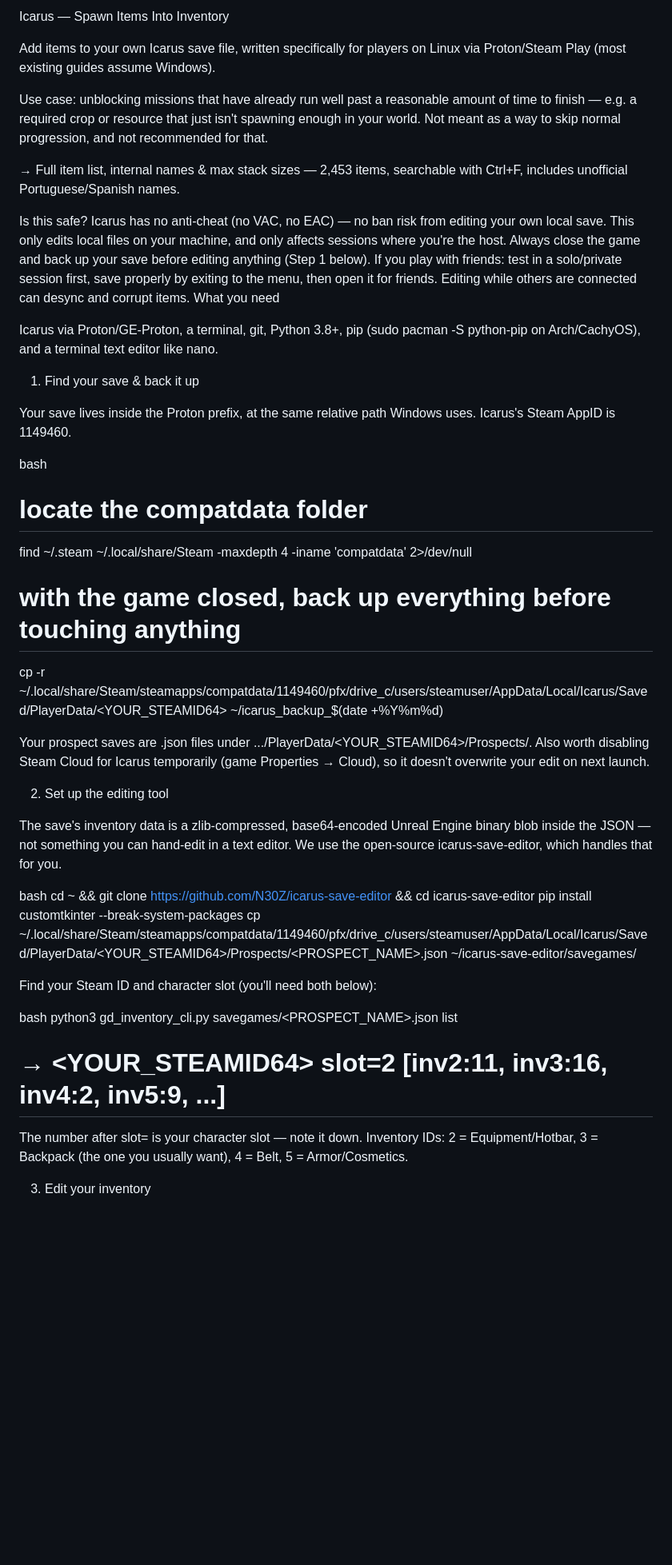
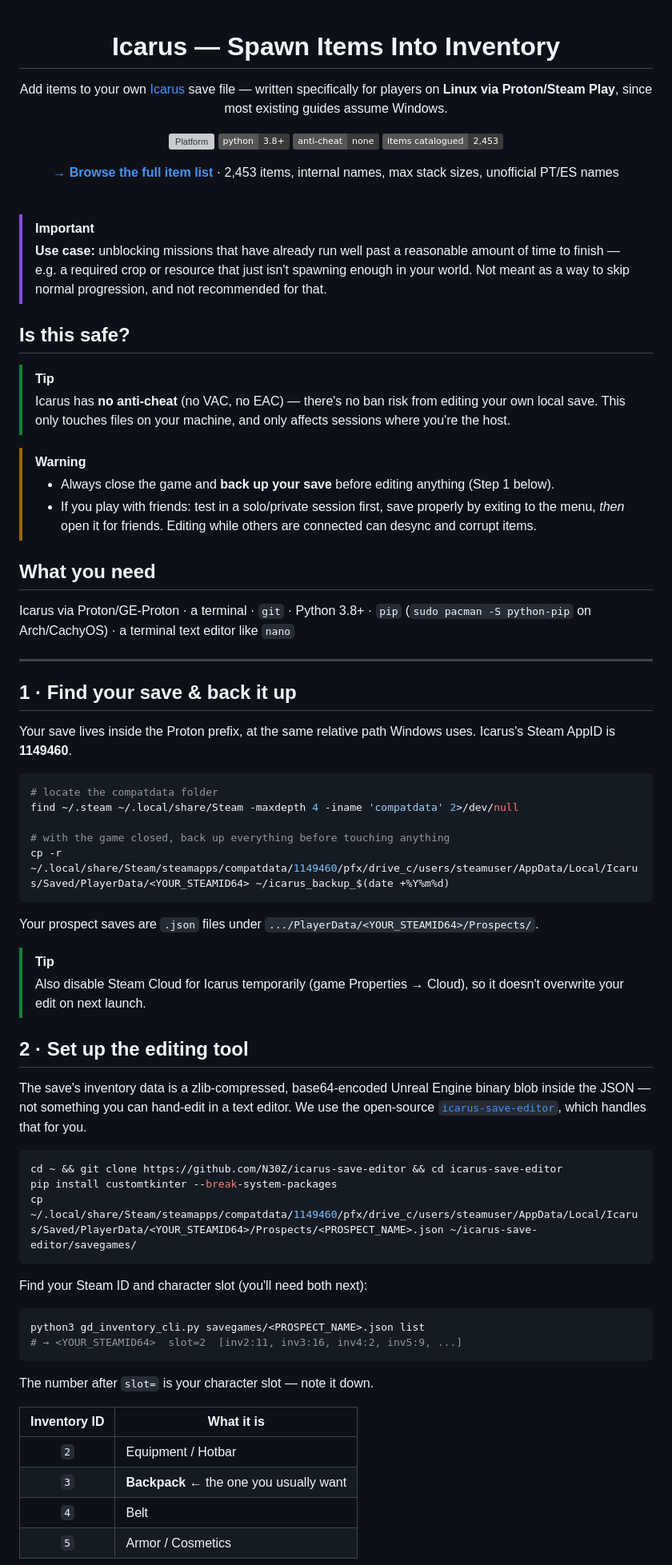
Before and after one commit to docgsdev/icarus-spawn-items-into-inventory, a Markdown page: README.md, the part around one of its changes. Shown at 80% size. Rendered like a GitHub page; badges without logos; blank space fills up the shorter version; grey boxes are pictures that could not be loaded.

````diff
--- a/README.md
+++ b/README.md
@@ -1,49 +1,78 @@
-Icarus — Spawn Items Into Inventory
+<div align="center">
 
-Add items to your own Icarus save file, written specifically for players on Linux via Proton/Steam Play (most existing guides assume Windows).
+# Icarus — Spawn Items Into Inventory
 
-Use case: unblocking missions that have already run well past a reasonable amount of time to finish — e.g. a required crop or resource that just isn't spawning enough in your world. Not meant as a way to skip normal progression, and not recommended for that.
+Add items to your own [Icarus](https://store.steampowered.com/app/1149460/Icarus/) save file — written specifically for players on **Linux via Proton/Steam Play**, since most existing guides assume Windows.
 
-→ Full item list, internal names & max stack sizes — 2,453 items, searchable with Ctrl+F, includes unofficial Portuguese/Spanish names.
+[![Platform](https://img.shields.io/badge/platform-Linux%20%2F%20Proton-3a3a3a?logo=linux&logoColor=white)](#)
+[![Python](https://img.shields.io/badge/python-3.8%2B-3a3a3a?logo=python&logoColor=white)](#)
+[![Anti-cheat](https://img.shields.io/badge/anti--cheat-none-3a3a3a)](#is-this-safe)
+[![Items catalogued](https://img.shields.io/badge/items%20catalogued-2%2C453-3a3a3a)](./items.md)
 
-Is this safe?
-Icarus has no anti-cheat (no VAC, no EAC) — no ban risk from editing your own local save.
-This only edits local files on your machine, and only affects sessions where you're the host.
-Always close the game and back up your save before editing anything (Step 1 below).
-If you play with friends: test in a solo/private session first, save properly by exiting to the menu, then open it for friends. Editing while others are connected can desync and corrupt items.
-What you need
+**[→ Browse the full item list](./items.md)** · 2,453 items, internal names, max stack sizes, unofficial PT/ES names
 
-Icarus via Proton/GE-Proton, a terminal, git, Python 3.8+, pip (sudo pacman -S python-pip on Arch/CachyOS), and a terminal text editor like nano.
+</div>
 
-1. Find your save & back it up
+<br>
 
-Your save lives inside the Proton prefix, at the same relative path Windows uses. Icarus's Steam AppID is 1149460.
+> [!IMPORTANT]
+> **Use case:** unblocking missions that have already run well past a reasonable amount of time to finish — e.g. a required crop or resource that just isn't spawning enough in your world. Not meant as a way to skip normal progression, and not recommended for that.
 
-bash
+## Is this safe?
+
+> [!TIP]
+> Icarus has **no anti-cheat** (no VAC, no EAC) — there's no ban risk from editing your own local save. This only touches files on your machine, and only affects sessions where you're the host.
+
+> [!WARNING]
+> - Always close the game and **back up your save** before editing anything (Step 1 below).
+> - If you play with friends: test in a solo/private session first, save properly by exiting to the menu, *then* open it for friends. Editing while others are connected can desync and corrupt items.
+
+## What you need
+
+Icarus via Proton/GE-Proton · a terminal · `git` · Python 3.8+ · `pip` (`sudo pacman -S python-pip` on Arch/CachyOS) · a terminal text editor like `nano`
+
+---
+
+## 1 · Find your save & back it up
+
+Your save lives inside the Proton prefix, at the same relative path Windows uses. Icarus's Steam AppID is **1149460**.
+
+```bash
 # locate the compatdata folder
 find ~/.steam ~/.local/share/Steam -maxdepth 4 -iname 'compatdata' 2>/dev/null
 
 # with the game closed, back up everything before touching anything
 cp -r ~/.local/share/Steam/steamapps/compatdata/1149460/pfx/drive_c/users/steamuser/AppData/Local/Icarus/Saved/PlayerData/<YOUR_STEAMID64> ~/icarus_backup_$(date +%Y%m%d)
+```
 
-Your prospect saves are .json files under .../PlayerData/<YOUR_STEAMID64>/Prospects/. Also worth disabling Steam Cloud for Icarus temporarily (game Properties → Cloud), so it doesn't overwrite your edit on next launch.
+Your prospect saves are `.json` files under `.../PlayerData/<YOUR_STEAMID64>/Prospects/`.
 
-2. Set up the editing tool
+> [!TIP]
+> Also disable Steam Cloud for Icarus temporarily (game Properties → Cloud), so it doesn't overwrite your edit on next launch.
 
-The save's inventory data is a zlib-compressed, base64-encoded Unreal Engine binary blob inside the JSON — not something you can hand-edit in a text editor. We use the open-source icarus-save-editor, which handles that for you.
+## 2 · Set up the editing tool
 
-bash
+The save's inventory data is a zlib-compressed, base64-encoded Unreal Engine binary blob inside the JSON — not something you can hand-edit in a text editor. We use the open-source [`icarus-save-editor`](https://github.com/N30Z/icarus-save-editor), which handles that for you.
+
+```bash
 cd ~ && git clone https://github.com/N30Z/icarus-save-editor && cd icarus-save-editor
 pip install customtkinter --break-system-packages
 cp ~/.local/share/Steam/steamapps/compatdata/1149460/pfx/drive_c/users/steamuser/AppData/Local/Icarus/Saved/PlayerData/<YOUR_STEAMID64>/Prospects/<PROSPECT_NAME>.json ~/icarus-save-editor/savegames/
+```
 
-Find your Steam ID and character slot (you'll need both below):
+Find your Steam ID and character slot (you'll need both next):
 
-bash
+```bash
 python3 gd_inventory_cli.py savegames/<PROSPECT_NAME>.json list
 # → <YOUR_STEAMID64>  slot=2  [inv2:11, inv3:16, inv4:2, inv5:9, ...]
+```
 
-The number after slot= is your character slot — note it down. Inventory IDs: 2 = Equipment/Hotbar, 3 = Backpack (the one you usually want), 4 = Belt, 5 = Armor/Cosmetics.
+The number after `slot=` is your character slot — note it down.
 
-3. Edit your inventory
+| Inventory ID | What it is |
+|:---:|---|
+| `2` | Equipment / Hotbar |
+| `3` | **Backpack** ← the one you usually want |
+| `4` | Belt |
+| `5` | Armor / Cosmetics |
 
````
Also changed, not shown: other parts of README.md (+57 -15 lines).
